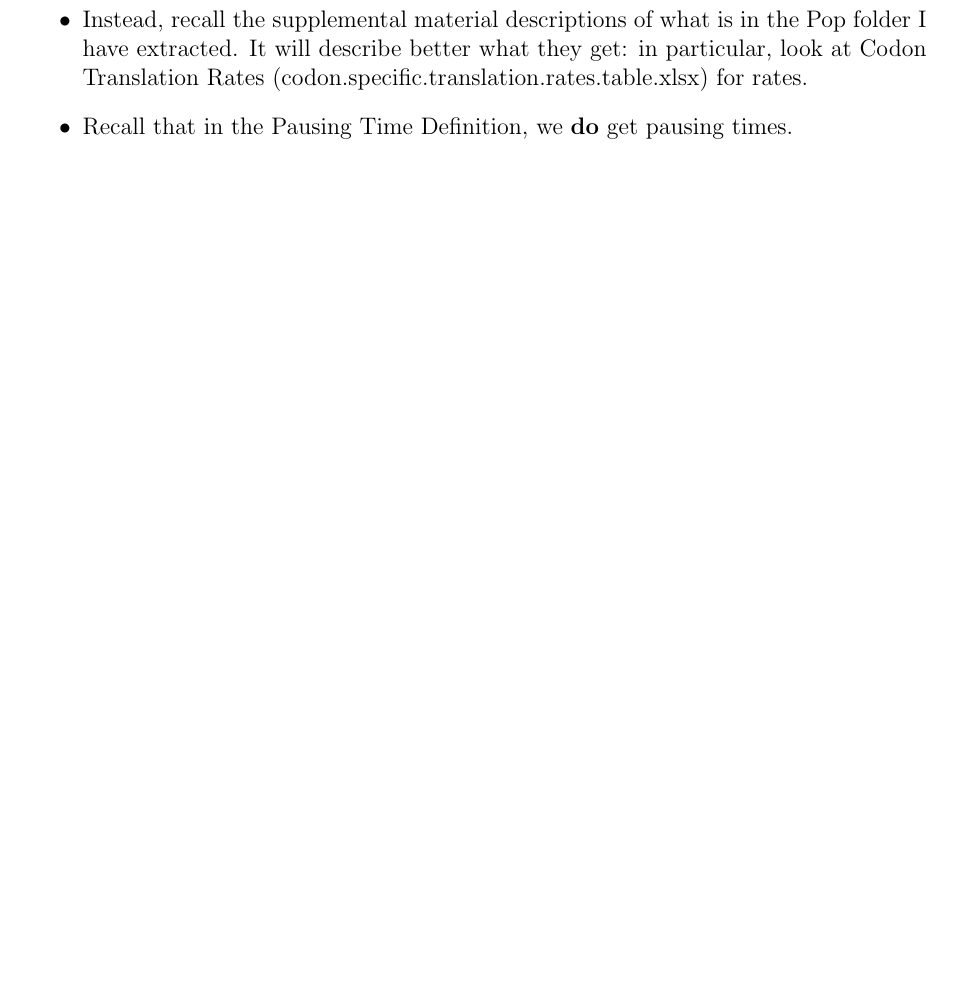
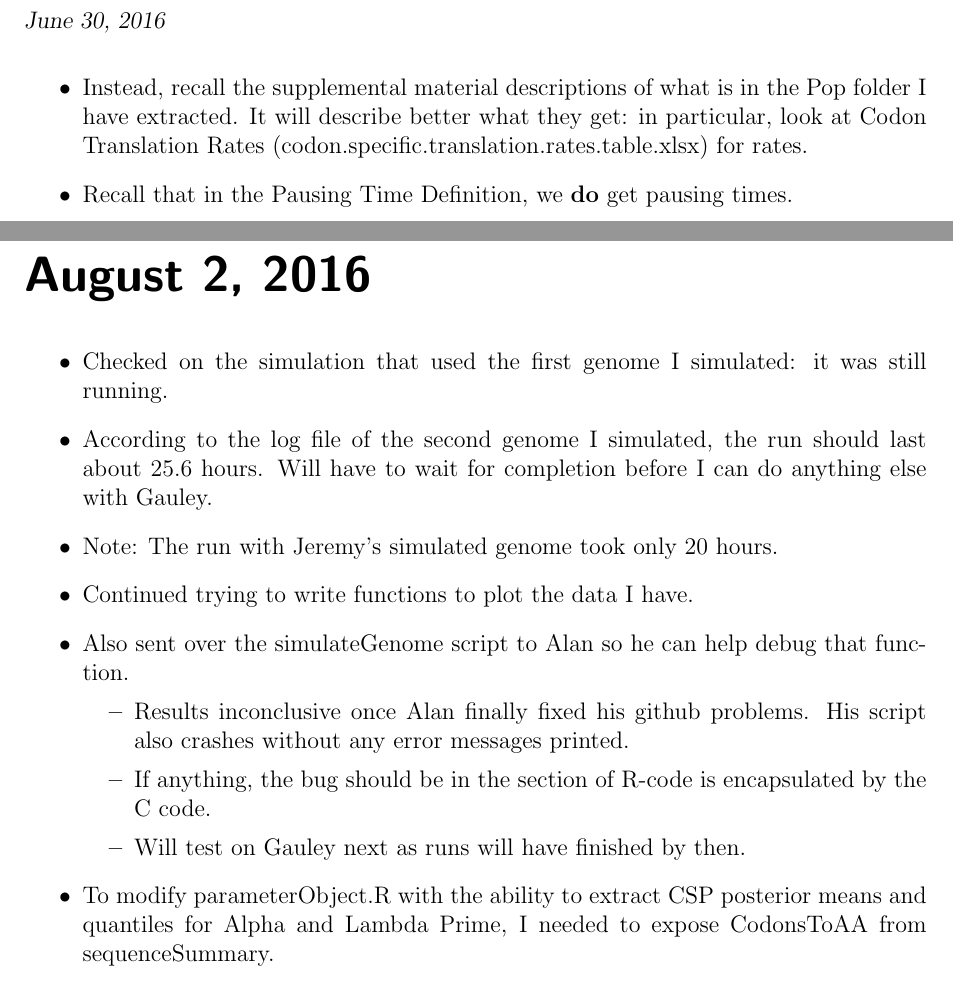
Before and after one commit to GilchristLab/labnotebooks, a LaTeX book (Hollis.Bui/notes.tex): part of page 60 of 103 before the commit and two parts of pages 60 and 105 of 105 after it, the two joined at a grey line, cut at the place of the change, the shorter picture padded with empty space. Compiled offline with pdfLaTeX.

Commit message:
Aug 2 notes upd

```diff
--- a/Hollis.Bui/notes.tex
+++ b/Hollis.Bui/notes.tex
@@ -2090,8 +2090,23 @@ Afterwards, moved an old working R script to use this data for testing.
     Started writing them today.
 \end{itemize}
 
-%\labday{August 2, 2016}
-
+\labday{August 2, 2016}
+
+\begin{itemize}
+    \item Checked on the simulation that used the first genome I simulated: it was still running.
+    \item According to the log file of the second genome I simulated, the run should last about 25.6 hours.
+    Will have to wait for completion before I can do anything else with Gauley.
+    \item Note: The run with Jeremy's simulated genome took only 20 hours.
+    \item Continued trying to write functions to plot the data I have.
+    \item Also sent over the simulateGenome script to Alan so he can help debug that function.
+    \begin{itemize}
+      \item Results inconclusive once Alan finally fixed his github problems.
+      His script also crashes without any error messages printed.
+      \item If anything, the bug should be in the section of R-code is encapsulated by the C code.
+      \item Will test on Gauley next as runs will have finished by then.
+    \end{itemize}
+    \item To modify parameterObject.R with the ability to extract CSP posterior means and quantiles for Alpha and Lambda Prime, I needed to expose CodonsToAA from sequenceSummary.
+\end{itemize}
 
 
 \end{document}
```
